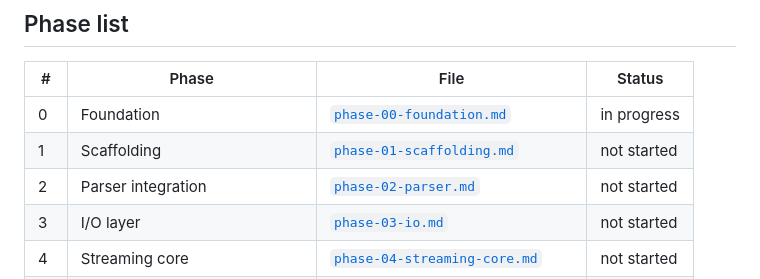
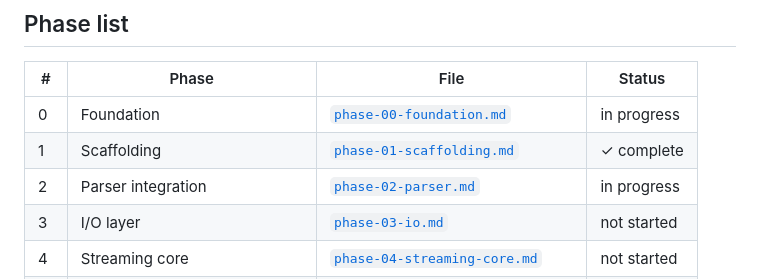
Before and after one commit to cilladev/xlstream, a Markdown page: docs/phases/README.md, the part around the change. Rendered like a GitHub page.

Commit message:
docs: mark phase 1 complete and promote phase 2 to in progress

```diff
--- a/docs/phases/README.md
+++ b/docs/phases/README.md
@@ -56,8 +56,8 @@ Do NOT work multiple phases simultaneously. Do NOT skip checkboxes out of order
 | # | Phase | File | Status |
 |---|---|---|---|
 | 0 | Foundation | [`phase-00-foundation.md`](phase-00-foundation.md) | in progress |
-| 1 | Scaffolding | [`phase-01-scaffolding.md`](phase-01-scaffolding.md) | not started |
-| 2 | Parser integration | [`phase-02-parser.md`](phase-02-parser.md) | not started |
+| 1 | Scaffolding | [`phase-01-scaffolding.md`](phase-01-scaffolding.md) | ✓ complete |
+| 2 | Parser integration | [`phase-02-parser.md`](phase-02-parser.md) | in progress |
 | 3 | I/O layer | [`phase-03-io.md`](phase-03-io.md) | not started |
 | 4 | Streaming core | [`phase-04-streaming-core.md`](phase-04-streaming-core.md) | not started |
 | 5 | Arithmetic, comparison, concat | [`phase-05-arithmetic.md`](phase-05-arithmetic.md) | not started |
```
Also changed, not shown: docs/phases/phase-01-scaffolding.md (+15 -15 lines).
